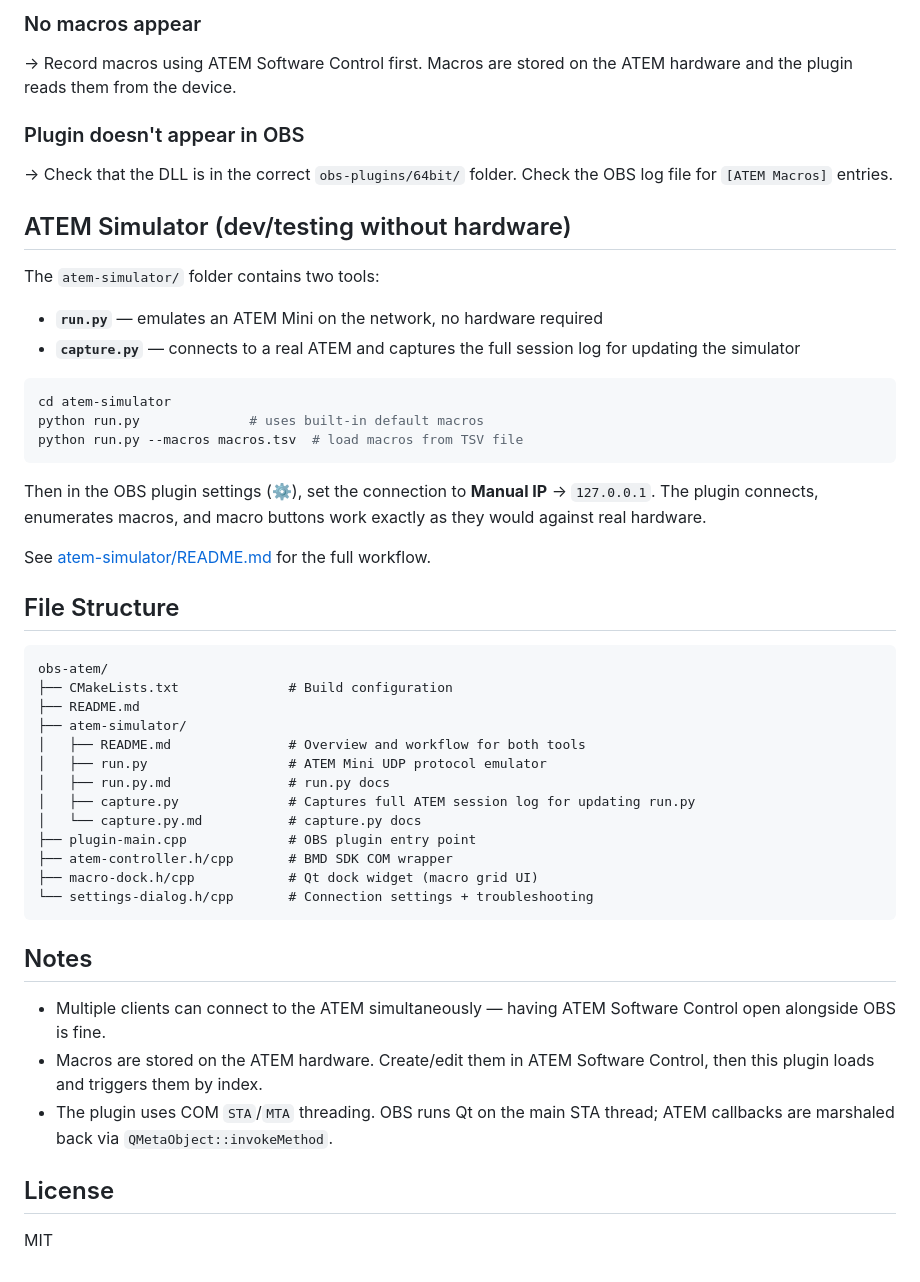
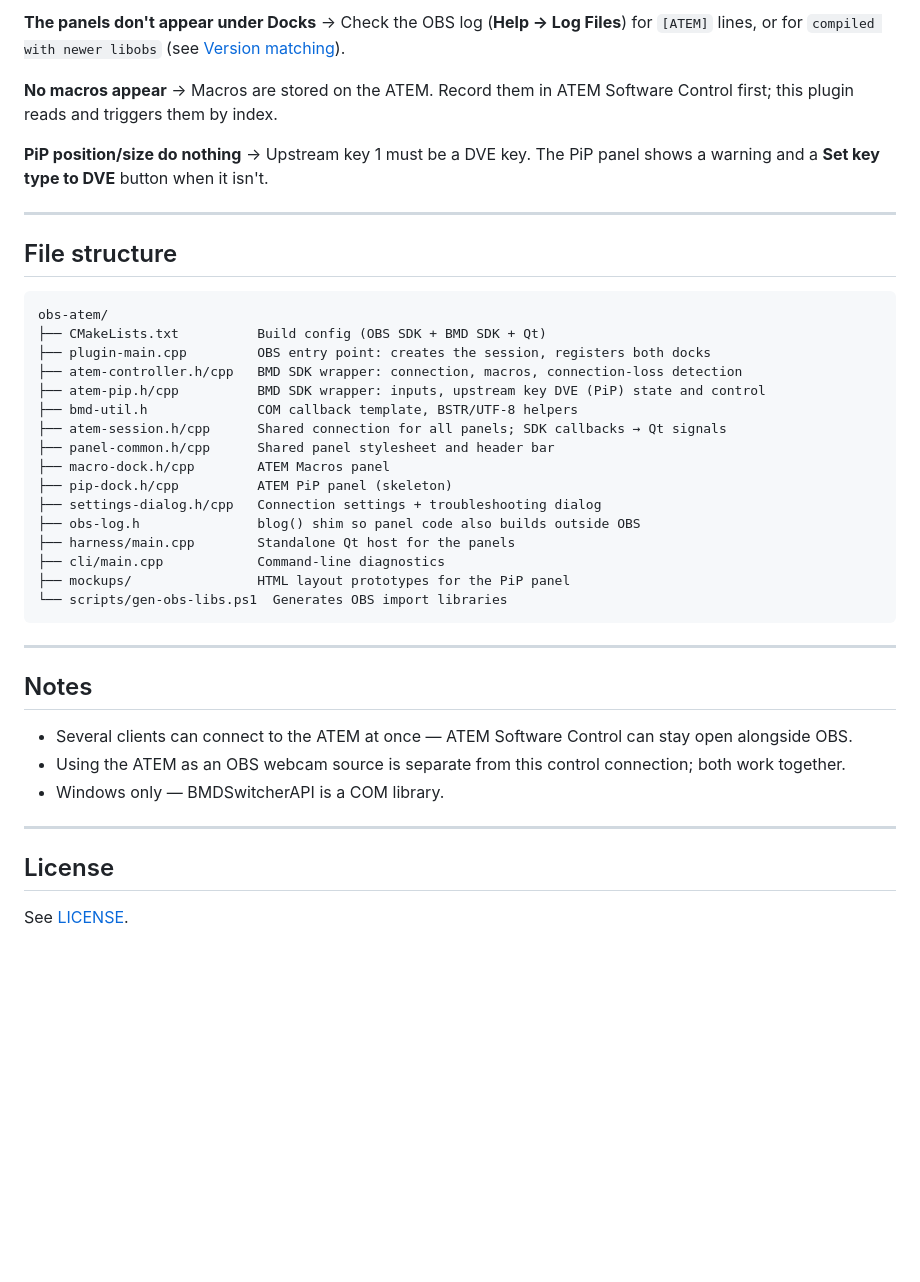
Before and after one commit to tin921/obs-atem, a Markdown page: README.md, the part around one of its changes. GitHub-like rendering; blank space fills up the shorter version.

````diff
--- a/README.md
+++ b/README.md
@@ -126,58 +180,51 @@ copy Release\obs-atem.dll ^
 
-### No macros appear
-→ Record macros using ATEM Software Control first. Macros are stored
-  on the ATEM hardware and the plugin reads them from the device.
+**The panels don't appear under Docks**
+→ Check the OBS log (**Help → Log Files**) for `[ATEM]` lines, or for
+`compiled with newer libobs` (see [Version matching](#version-matching)).
 
-### Plugin doesn't appear in OBS
-→ Check that the DLL is in the correct `obs-plugins/64bit/` folder.
-  Check the OBS log file for `[ATEM Macros]` entries.
+**No macros appear**
+→ Macros are stored on the ATEM. Record them in ATEM Software Control first;
+this plugin reads and triggers them by index.
 
-## ATEM Simulator (dev/testing without hardware)
+**PiP position/size do nothing**
+→ Upstream key 1 must be a DVE key. The PiP panel shows a warning and a
+**Set key type to DVE** button when it isn't.
 
-The `atem-simulator/` folder contains two tools:
+---
 
-- **`run.py`** — emulates an ATEM Mini on the network, no hardware required
-- **`capture.py`** — connects to a real ATEM and captures the full session log for updating the simulator
+## File structure
 
-```bash
-cd atem-simulator
-python run.py              # uses built-in default macros
-python run.py --macros macros.tsv  # load macros from TSV file
+```text
+obs-atem/
+├── CMakeLists.txt          Build config (OBS SDK + BMD SDK + Qt)
+├── plugin-main.cpp         OBS entry point: creates the session, registers both docks
+├── atem-controller.h/cpp   BMD SDK wrapper: connection, macros, connection-loss detection
+├── atem-pip.h/cpp          BMD SDK wrapper: inputs, upstream key DVE (PiP) state and control
+├── bmd-util.h              COM callback template, BSTR/UTF-8 helpers
+├── atem-session.h/cpp      Shared connection for all panels; SDK callbacks → Qt signals
+├── panel-common.h/cpp      Shared panel stylesheet and header bar
+├── macro-dock.h/cpp        ATEM Macros panel
+├── pip-dock.h/cpp          ATEM PiP panel (skeleton)
+├── settings-dialog.h/cpp   Connection settings + troubleshooting dialog
+├── obs-log.h               blog() shim so panel code also builds outside OBS
+├── harness/main.cpp        Standalone Qt host for the panels
+├── cli/main.cpp            Command-line diagnostics
+├── mockups/                HTML layout prototypes for the PiP panel
+└── scripts/gen-obs-libs.ps1  Generates OBS import libraries
 ```
 
-Then in the OBS plugin settings (⚙), set the connection to **Manual IP** →
-`127.0.0.1`. The plugin connects, enumerates macros, and macro buttons work
-exactly as they would against real hardware.
-
-See [atem-simulator/README.md](atem-simulator/README.md) for the full workflow.
-
-## File Structure
-
-```
-obs-atem/
-├── CMakeLists.txt              # Build configuration
-├── README.md
-├── atem-simulator/
-│   ├── README.md               # Overview and workflow for both tools
-│   ├── run.py                  # ATEM Mini UDP protocol emulator
-│   ├── run.py.md               # run.py docs
-│   ├── capture.py              # Captures full ATEM session log for updating run.py
-│   └── capture.py.md           # capture.py docs
-├── plugin-main.cpp             # OBS plugin entry point
-├── atem-controller.h/cpp       # BMD SDK COM wrapper
-├── macro-dock.h/cpp            # Qt dock widget (macro grid UI)
-└── settings-dialog.h/cpp       # Connection settings + troubleshooting
-```
+---
 
 ## Notes
 
-- Multiple clients can connect to the ATEM simultaneously — having ATEM
-  Software Control open alongside OBS is fine.
-- Macros are stored on the ATEM hardware. Create/edit them in ATEM
-  Software Control, then this plugin loads and triggers them by index.
-- The plugin uses COM `STA`/`MTA` threading. OBS runs Qt on the main
-  STA thread; ATEM callbacks are marshaled back via `QMetaObject::invokeMethod`.
+- Several clients can connect to the ATEM at once — ATEM Software Control can
+  stay open alongside OBS.
+- Using the ATEM as an OBS webcam source is separate from this control
+  connection; both work together.
+- Windows only — BMDSwitcherAPI is a COM library.
+
+---
 
 ## License
 
-MIT
+See [LICENSE](LICENSE).
````
Also changed, not shown: other parts of README.md (+143 -89 lines), CLAUDE.md (+199 -163 lines).
